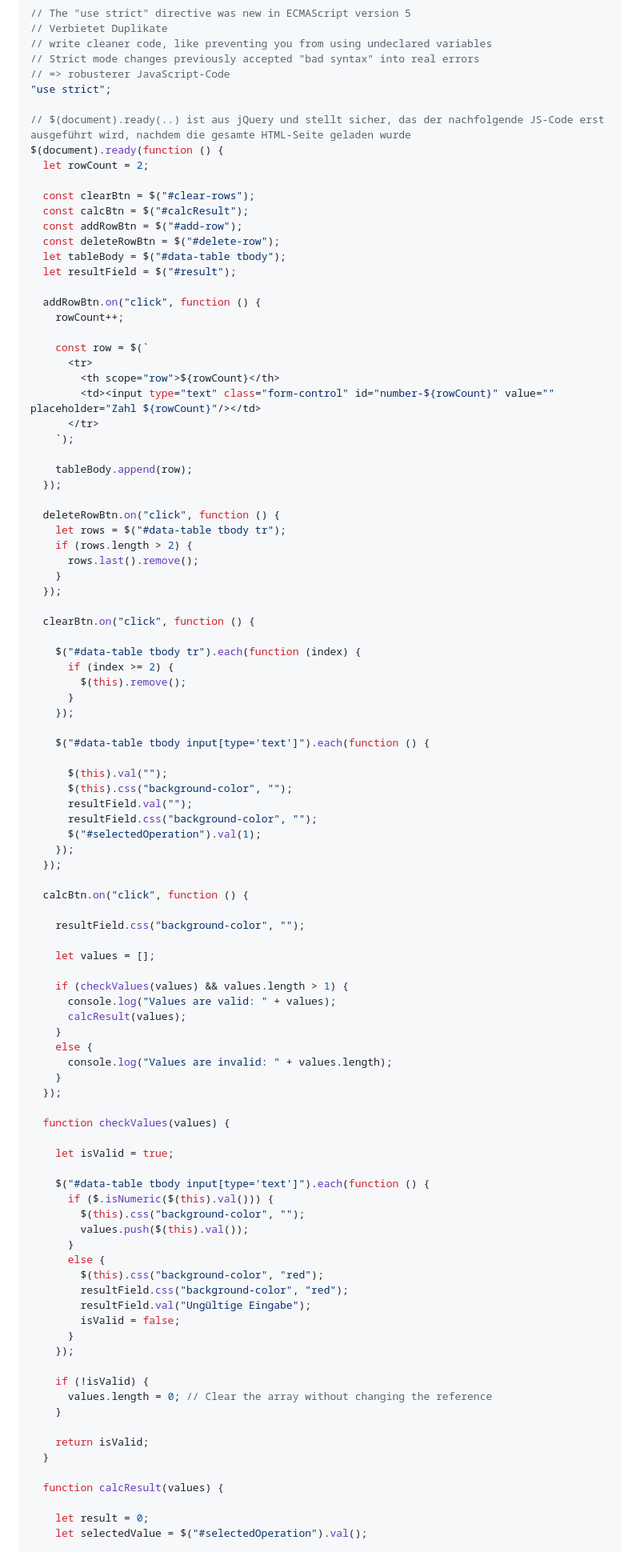
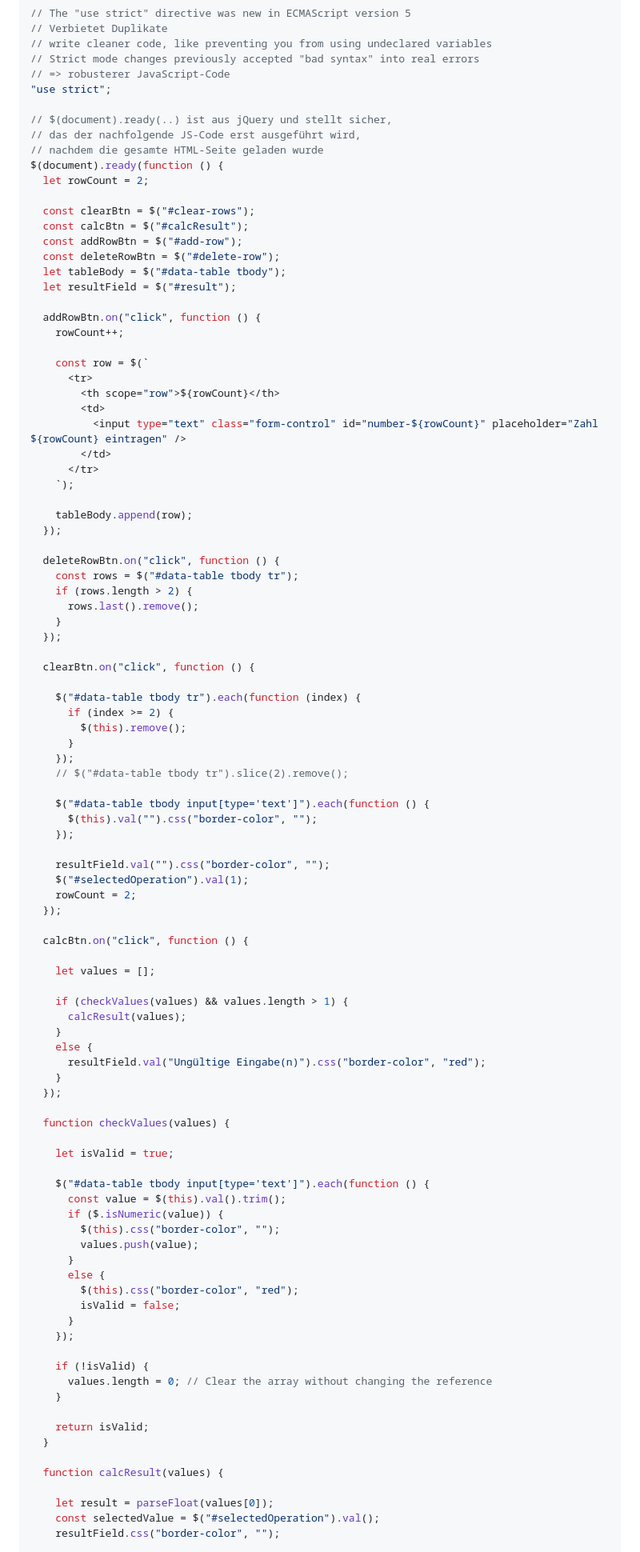
Before and after one commit to wm87/SimpleCalc, a Markdown page: README.md, the part around the change printed below. Shown: that part at 80% size. GitHub-like rendering.

Commit message:
update readme with code improvements in script.js

```diff
--- a/README.md
+++ b/README.md
@@ -166,7 +166,9 @@ Insgesamt erleichtern jQuery-Selektoren das Arbeiten mit dem DOM erheblich und b
 // => robusterer JavaScript-Code
 "use strict";
 
-// $(document).ready(..) ist aus jQuery und stellt sicher, das der nachfolgende JS-Code erst ausgeführt wird, nachdem die gesamte HTML-Seite geladen wurde
+// $(document).ready(..) ist aus jQuery und stellt sicher,
+// das der nachfolgende JS-Code erst ausgeführt wird,
+// nachdem die gesamte HTML-Seite geladen wurde
 $(document).ready(function () {
   let rowCount = 2;
 
@@ -183,7 +185,9 @@ $(document).ready(function () {
     const row = $(`
       <tr>
         <th scope="row">${rowCount}</th>
-        <td><input type="text" class="form-control" id="number-${rowCount}" value="" placeholder="Zahl ${rowCount}"/></td>
+        <td>
+          <input type="text" class="form-control" id="number-${rowCount}" placeholder="Zahl ${rowCount} eintragen" />
+        </td>
       </tr>
     `);
 
@@ -191,7 +195,7 @@ $(document).ready(function () {
   });
 
   deleteRowBtn.on("click", function () {
-    let rows = $("#data-table tbody tr");
+    const rows = $("#data-table tbody tr");
     if (rows.length > 2) {
       rows.last().remove();
     }
@@ -204,29 +208,26 @@ $(document).ready(function () {
         $(this).remove();
       }
     });
+    // $("#data-table tbody tr").slice(2).remove();
 
     $("#data-table tbody input[type='text']").each(function () {
+      $(this).val("").css("border-color", "");
+    });
 
-      $(this).val("");
-      $(this).css("background-color", "");
-      resultField.val("");
-      resultField.css("background-color", "");
-      $("#selectedOperation").val(1);
-    });
+    resultField.val("").css("border-color", "");
+    $("#selectedOperation").val(1);
+    rowCount = 2;
   });
 
   calcBtn.on("click", function () {
 
-    resultField.css("background-color", "");
-
     let values = [];
 
     if (checkValues(values) && values.length > 1) {
-      console.log("Values are valid: " + values);
       calcResult(values);
     }
     else {
-      console.log("Values are invalid: " + values.length);
+      resultField.val("Ungültige Eingabe(n)").css("border-color", "red");
     }
   });
 
@@ -235,14 +236,13 @@ $(document).ready(function () {
     let isValid = true;
 
     $("#data-table tbody input[type='text']").each(function () {
-      if ($.isNumeric($(this).val())) {
-        $(this).css("background-color", "");
-        values.push($(this).val());
+      const value = $(this).val().trim();
+      if ($.isNumeric(value)) {
+        $(this).css("border-color", "");
+        values.push(value);
       }
       else {
-        $(this).css("background-color", "red");
-        resultField.css("background-color", "red");
-        resultField.val("Ungültige Eingabe");
+        $(this).css("border-color", "red");
         isValid = false;
       }
     });
@@ -256,8 +256,9 @@ $(document).ready(function () {
 
   function calcResult(values) {
 
-    let result = 0;
-    let selectedValue = $("#selectedOperation").val();
+    let result = parseFloat(values[0]);
+    const selectedValue = $("#selectedOperation").val();
+    resultField.css("border-color", "");
 
     switch (selectedValue) {
       case '2':
```
Also changed, not shown: other parts of README.md (+2 -6 lines).
